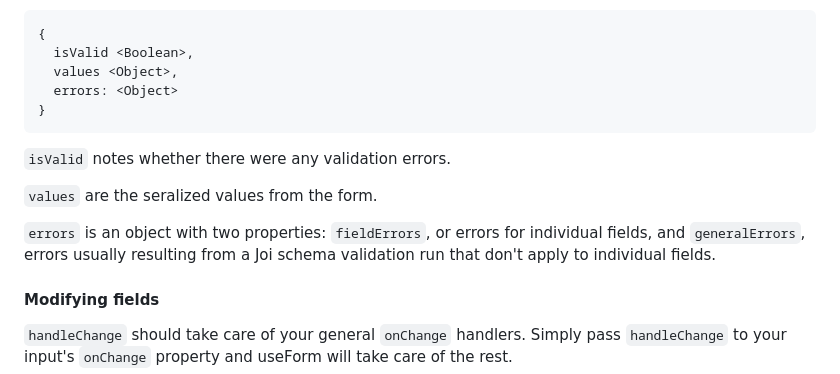
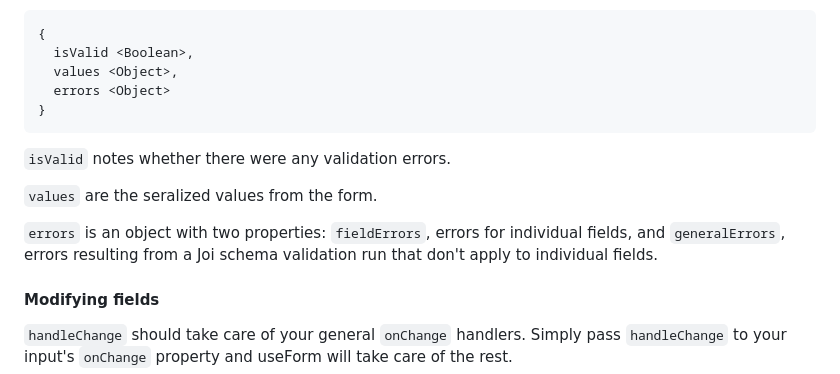
Before and after one commit to mmckelvy/use-form, a Markdown page: README.md, the part around the change. Rendered like a GitHub page.

````diff
--- a/README.md
+++ b/README.md
@@ -488,7 +488,7 @@ See [JoiValidation](./demo/app/frontend/js/src/views/Root/JoiValidation) for an
 {
   isValid <Boolean>,
   values <Object>,
-  errors: <Object>
+  errors <Object>
 }
 ```
 
@@ -496,7 +496,7 @@ See [JoiValidation](./demo/app/frontend/js/src/views/Root/JoiValidation) for an
 
 `values` are the seralized values from the form.
 
-`errors` is an object with two properties: `fieldErrors`, or errors for individual fields, and `generalErrors`, errors usually resulting from a Joi schema validation run that don't apply to individual fields.
+`errors` is an object with two properties: `fieldErrors`, errors for individual fields, and `generalErrors`, errors resulting from a Joi schema validation run that don't apply to individual fields.
 
 #### Modifying fields
 `handleChange` should take care of your general `onChange` handlers.  Simply pass `handleChange` to your input's `onChange` property and useForm will take care of the rest.
````
